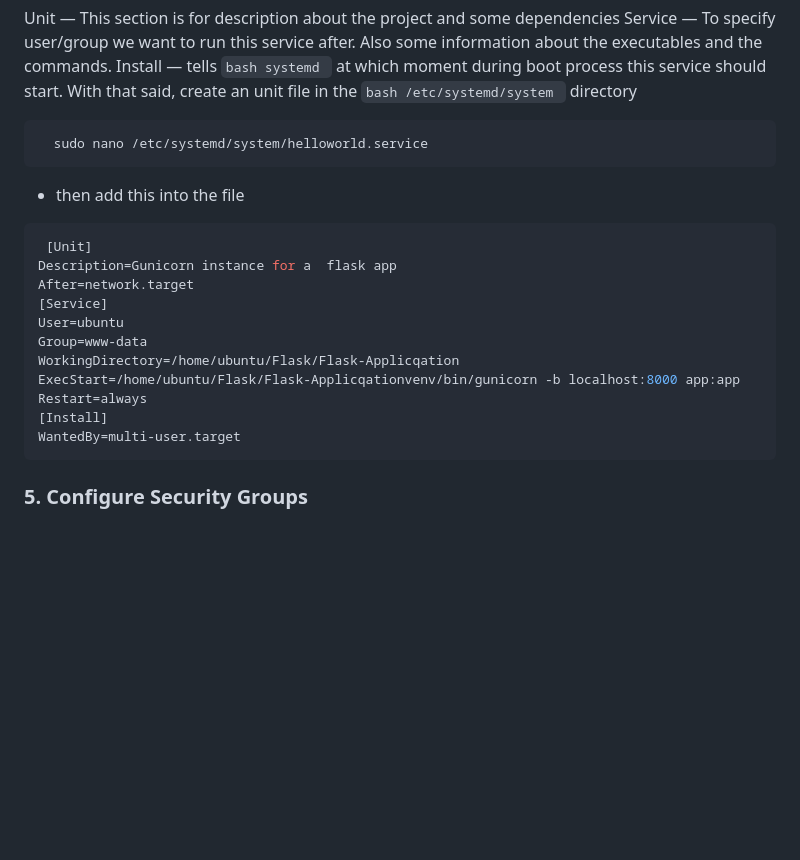
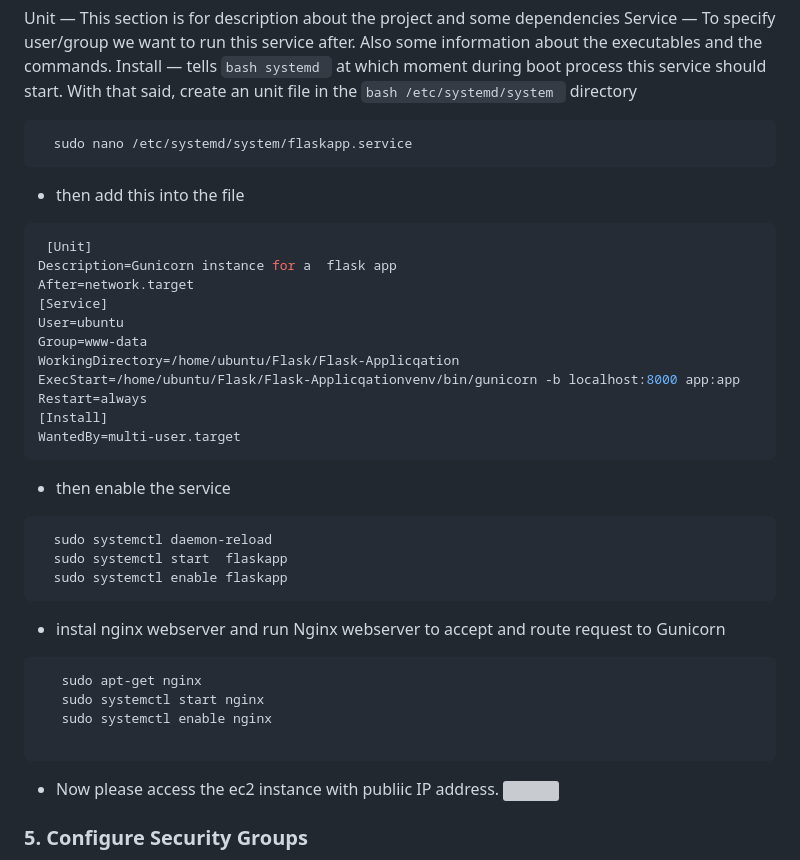
Before and after one commit to AbiVavilala/Falsk-Applicqation, a Markdown page: README.md, the part around the change printed below. GitHub-like rendering; blank space fills up the shorter version; grey boxes are pictures that could not be loaded.

````diff
--- a/README.md
+++ b/README.md
@@ -62,7 +62,7 @@
 With that said, create an unit file in the ```bash /etc/systemd/system ``` directory
 
 ```bash
-  sudo nano /etc/systemd/system/helloworld.service
+  sudo nano /etc/systemd/system/flaskapp.service
 ```
 - then add this into the file
 
@@ -79,6 +79,26 @@ Restart=always
 [Install]
 WantedBy=multi-user.target
 ```
+-  then enable the service
+```bash
+  sudo systemctl daemon-reload
+  sudo systemctl start  flaskapp
+  sudo systemctl enable flaskapp
+```
+
+- instal nginx webserver and run Nginx webserver to accept and route request to Gunicorn
+
+```bash
+   sudo apt-get nginx
+   sudo systemctl start nginx
+   sudo systemctl enable nginx
+
+```
+
+- Now please access the ec2 instance with publiic IP address.
+![](https://github.com/AbiVavilala/Flask-Application-on-AWS/blob/main/picsforreadme/%20flask4.png)
+
+
 
 ### 5. Configure Security Groups
 
````
Also changed, not shown: other parts of README.md (+1 -3 lines).
